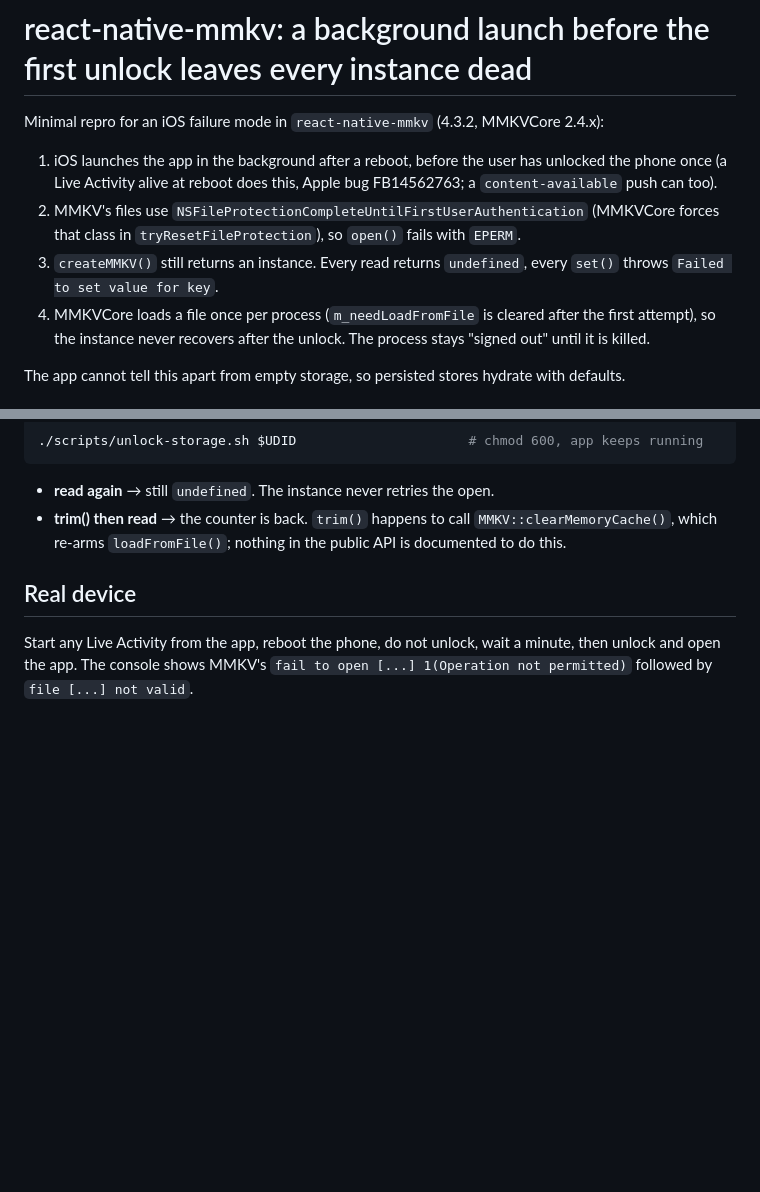
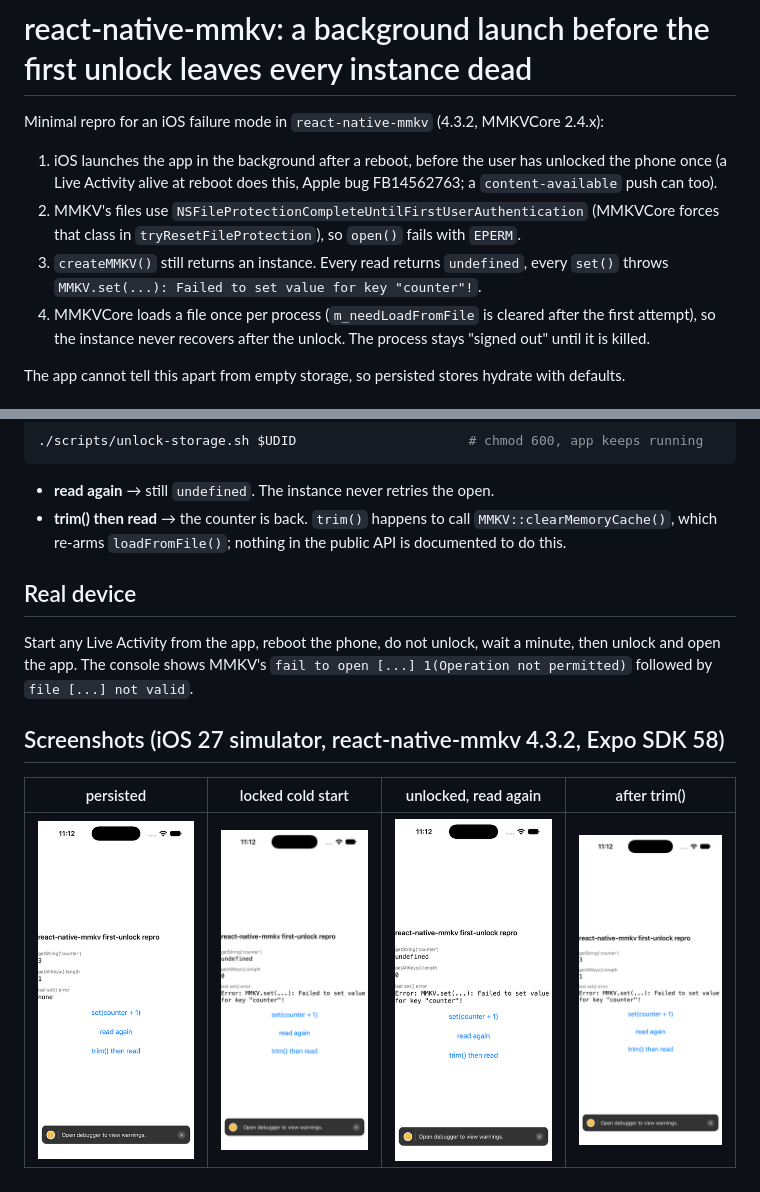
Before and after one commit to vilindberg/mmkv-first-unlock-repro, a Markdown page: README.md, 2 parts joined by grey strips. GitHub-like rendering; pictures changed too: docs/1-persisted.png (added), docs/2-locked-cold-start.png (added), docs/3-unlocked-read-again.png (added); blank space fills up the shorter version.

Commit message:
Add screenshots of the verified run

```diff
--- a/README.md
+++ b/README.md
@@ -8,7 +8,7 @@ Minimal repro for an iOS failure mode in `react-native-mmkv` (4.3.2, MMKVCore 2.
 2. MMKV's files use `NSFileProtectionCompleteUntilFirstUserAuthentication` (MMKVCore forces that
    class in `tryResetFileProtection`), so `open()` fails with `EPERM`.
 3. `createMMKV()` still returns an instance. Every read returns `undefined`, every `set()` throws
-   `Failed to set value for key`.
+   `MMKV.set(...): Failed to set value for key "counter"!`.
 4. MMKVCore loads a file once per process (`m_needLoadFromFile` is cleared after the first attempt),
    so the instance never recovers after the unlock. The process stays "signed out" until it is killed.
 
@@ -54,3 +54,9 @@ Now "unlock" without restarting the app, as a real unlock does not restart it ei
 Start any Live Activity from the app, reboot the phone, do not unlock, wait a minute, then unlock
 and open the app. The console shows MMKV's
 `fail to open [...] 1(Operation not permitted)` followed by `file [...] not valid`.
+
+## Screenshots (iOS 27 simulator, react-native-mmkv 4.3.2, Expo SDK 58)
+
+| persisted | locked cold start | unlocked, read again | after trim() |
+|---|---|---|---|
+| ![](docs/1-persisted.png) | ![](docs/2-locked-cold-start.png) | ![](docs/3-unlocked-read-again.png) | ![](docs/4-after-trim.png) |
```
Also changed, not shown: 1 other file.
